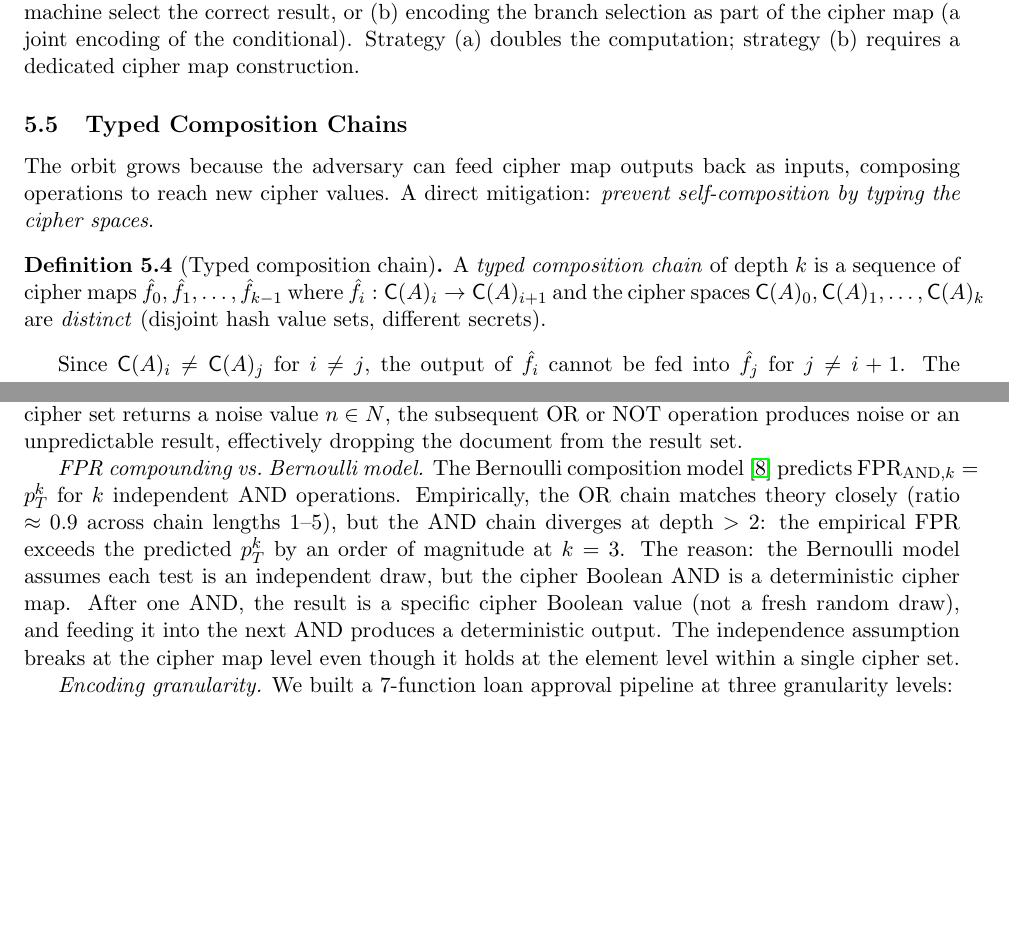
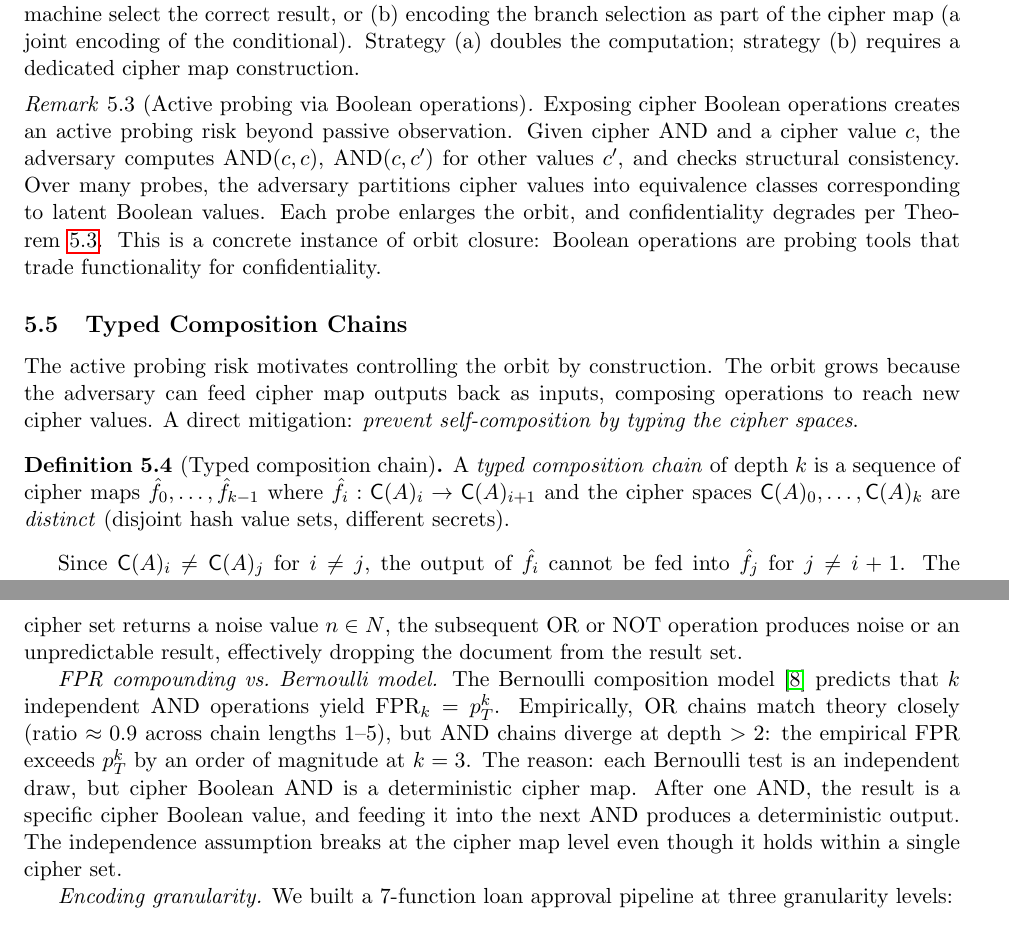
Before and after one commit to queelius/trapdoor-computing, a LaTeX paper (papers/algebraic-cipher-types/paper/main.tex): two parts of pages 9 and 15 of 17, joined at a grey line, cut so that both start at the same text, the shorter picture padded with empty space. Compiled offline with pdfLaTeX.

Commit message:
Update both papers with implementation results
cipher-maps (20pp -> 21pp):
- PHF construction paragraph (700 docs/s vs 10, O(m) vs exponential)
- XOR-scrambled decode remark (prevents boundary inference)
- Cipher Boolean type paragraph with experimental validation
- Added towell2026algebraic bib entry

algebraic-cipher-types (17pp):
- Active probing remark (Boolean ops as orbit closure attack)
- Typed chains intro references active probing as motivation
- Fixed all 3 overfull hbox warnings
- Shortened SSE paragraph

Co-Authored-By: Claude Opus 4.6 (1M context) <noreply@anthropic.com>

```diff
--- a/papers/algebraic-cipher-types/paper/main.tex
+++ b/papers/algebraic-cipher-types/paper/main.tex
@@ -770,9 +769,26 @@ cipher map construction.
 \end{example}
 
 
+\begin{remark}[Active probing via Boolean operations]
+\label{rem:active-probing}
+Exposing cipher Boolean operations creates an active probing risk
+beyond passive observation.
+Given cipher AND and a cipher value $c$, the adversary computes
+$\mathrm{AND}(c, c)$, $\mathrm{AND}(c, c')$ for other values $c'$,
+and checks structural consistency.
+Over many probes, the adversary partitions cipher values into
+equivalence classes corresponding to latent Boolean values.
+Each probe enlarges the orbit, and confidentiality degrades per
+\Cref{thm:confidentiality-bound}.
+This is a concrete instance of orbit closure: Boolean operations are
+probing tools that trade functionality for confidentiality.
+\end{remark}
+
 \subsection{Typed Composition Chains}
 \label{sec:typed-chains}
 
+The active probing risk motivates controlling the orbit by
+construction.
 The orbit grows because the adversary can feed cipher map outputs back
 as inputs, composing operations to reach new cipher values.
 A direct mitigation: \emph{prevent self-composition by typing the
@@ -780,10 +796,10 @@ cipher spaces}.
 
 \begin{definition}[Typed composition chain]
 \label{def:typed-chain}
-A \emph{typed composition chain} of depth $k$ is a sequence of cipher
-maps $\fhat_0, \fhat_1, \ldots, \fhat_{k-1}$ where
-$\fhat_i : \cipher{A}_i \to \cipher{A}_{i+1}$ and the cipher spaces
-$\cipher{A}_0, \cipher{A}_1, \ldots, \cipher{A}_k$ are \emph{distinct}
+A \emph{typed composition chain} of depth $k$ is a sequence of
+cipher maps $\fhat_0, \ldots, \fhat_{k-1}$ where
+$\fhat_i : \cipher{A}_i \to \cipher{A}_{i+1}$ and the cipher
+spaces $\cipher{A}_0, \ldots, \cipher{A}_k$ are \emph{distinct}
 (disjoint hash value sets, different secrets).
 \end{definition}
 
@@ -1279,19 +1295,18 @@ result, effectively dropping the document from the result set.
 
 \emph{FPR compounding vs.\ Bernoulli model.}
 The Bernoulli composition model~\cite{towell2026bernoulli} predicts
-$\mathrm{FPR}_{\mathrm{AND},k} = p_T^k$ for $k$ independent AND
-operations.
-Empirically, the OR chain matches theory closely (ratio $\approx 0.9$
-across chain lengths 1--5), but the AND chain diverges at depth $> 2$:
-the empirical FPR exceeds the predicted $p_T^k$ by an order of
-magnitude at $k = 3$.
-The reason: the Bernoulli model assumes each test is an independent
-draw, but the cipher Boolean AND is a deterministic cipher map.
-After one AND, the result is a specific cipher Boolean value (not a
-fresh random draw), and feeding it into the next AND produces a
-deterministic output.
-The independence assumption breaks at the cipher map level even though
-it holds at the element level within a single cipher set.
+that $k$ independent AND operations yield
+$\mathrm{FPR}_k = p_T^k$.
+Empirically, OR chains match theory closely (ratio $\approx 0.9$
+across chain lengths 1--5), but AND chains diverge at depth $> 2$:
+the empirical FPR exceeds $p_T^k$ by an order of magnitude at
+$k = 3$.
+The reason: each Bernoulli test is an independent draw, but cipher
+Boolean AND is a deterministic cipher map.
+After one AND, the result is a specific cipher Boolean value, and
+feeding it into the next AND produces a deterministic output.
+The independence assumption breaks at the cipher map level even
+though it holds within a single cipher set.
 
 \emph{Encoding granularity.}
 We built a 7-function loan approval pipeline at three granularity
```
Also changed, not shown: papers/cipher-maps/paper/cipher_maps.tex (+32 -0 lines), papers/cipher-maps/paper/references.bib (+7 -0 lines), papers/algebraic-cipher-types/paper/main.pdf, papers/cipher-maps/cipher_maps.pdf, papers/cipher-maps/paper/cipher_maps.bbl, papers/cipher-maps/paper/cipher_maps.pdf, papers/algebraic-cipher-types/paper/main.tex (19 more changed lines), 7 other files.
